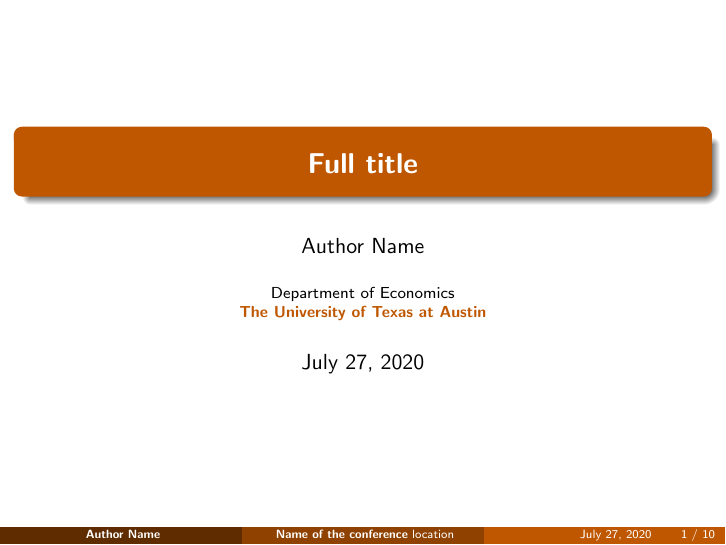
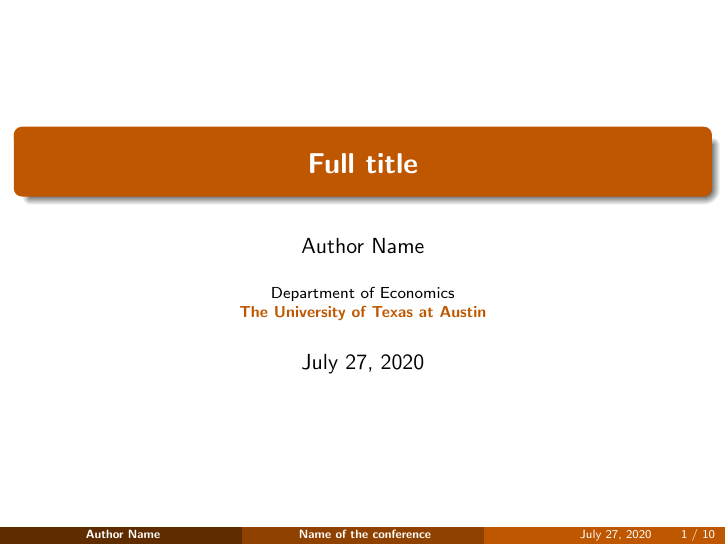
Before and after one commit to znzhao/UT-Austin-Econ-Dept-Beamer-Template, LaTeX slides (beamer.tex): page 1 of 10. Compiled offline with pdfLaTeX.

Commit message:
Update beamer.tex
update location

```diff
--- a/beamer.tex
+++ b/beamer.tex
@@ -50,7 +50,7 @@
   \end{beamercolorbox}%
   \begin{beamercolorbox}[wd=.333333\paperwidth,ht=2.25ex,dp=1ex,center]{title in head/foot}%
     \usebeamerfont{title in head/foot}
-    \textbf{\ConferenceName} location
+    \textbf{\ConferenceName} %location
   \end{beamercolorbox}%
   \begin{beamercolorbox}[wd=.333333\paperwidth,ht=2.25ex,dp=1ex,right]{date in head/foot}%
     \usebeamerfont{date in head/foot}
```
